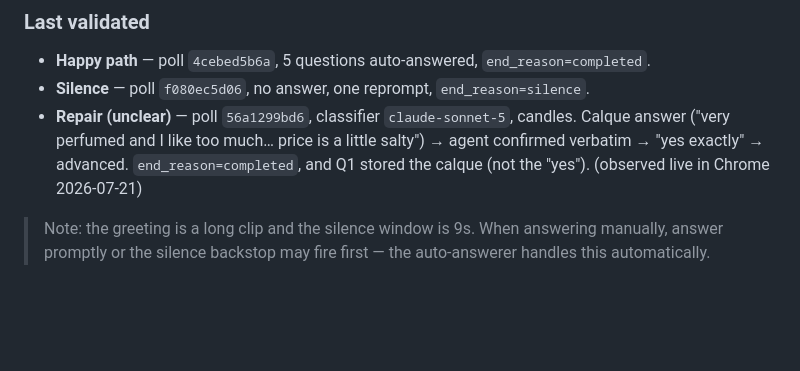
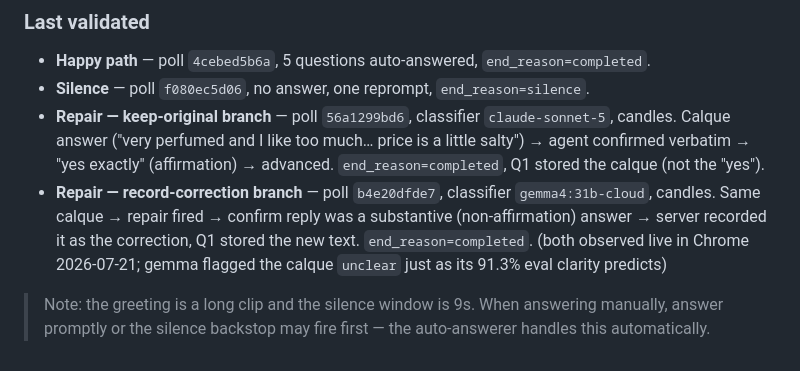
Before and after one commit to geeksilva97/voice-survey-agent, a Markdown page: VALIDATION.md, the part around the change. Drawn GitHub-style; blank space fills up the shorter version.

Commit message:
Record gemma repair QA (record-correction branch validated live)
Document the gemma4:31b-cloud live run in VALIDATION.md: the calque triggered
the repair turn (gemma flags it unclear, matching its 91.3% eval clarity), and a
substantive confirm reply was correctly recorded as a correction. Together with
the sonnet run (keep-original branch), both repair branches are now verified
end-to-end in Chrome.

Claude-Session: https://claude.ai/code/session_017muoTbStJwqcHxDr8VS7ma

```diff
--- a/VALIDATION.md
+++ b/VALIDATION.md
@@ -202,10 +202,17 @@ go run ./cmd/server -classify-model claude-sonnet-5
 
 - **Happy path** — poll `4cebed5b6a`, 5 questions auto-answered, `end_reason=completed`.
 - **Silence** — poll `f080ec5d06`, no answer, one reprompt, `end_reason=silence`.
-- **Repair (unclear)** — poll `56a1299bd6`, classifier `claude-sonnet-5`, candles.
-  Calque answer ("very perfumed and I like too much… price is a little salty") →
-  agent confirmed verbatim → "yes exactly" → advanced. `end_reason=completed`,
-  and Q1 stored the calque (not the "yes"). (observed live in Chrome 2026-07-21)
+- **Repair — keep-original branch** — poll `56a1299bd6`, classifier
+  `claude-sonnet-5`, candles. Calque answer ("very perfumed and I like too much…
+  price is a little salty") → agent confirmed verbatim → "yes exactly"
+  (affirmation) → advanced. `end_reason=completed`, Q1 stored the calque (not the
+  "yes").
+- **Repair — record-correction branch** — poll `b4e20dfde7`, classifier
+  `gemma4:31b-cloud`, candles. Same calque → repair fired → confirm reply was a
+  substantive (non-affirmation) answer → server recorded it as the correction,
+  Q1 stored the new text. `end_reason=completed`.
+  (both observed live in Chrome 2026-07-21; gemma flagged the calque `unclear`
+  just as its 91.3% eval clarity predicts)
 
 > Note: the greeting is a long clip and the silence window is 9s. When answering
 > manually, answer promptly or the silence backstop may fire first — the
```
